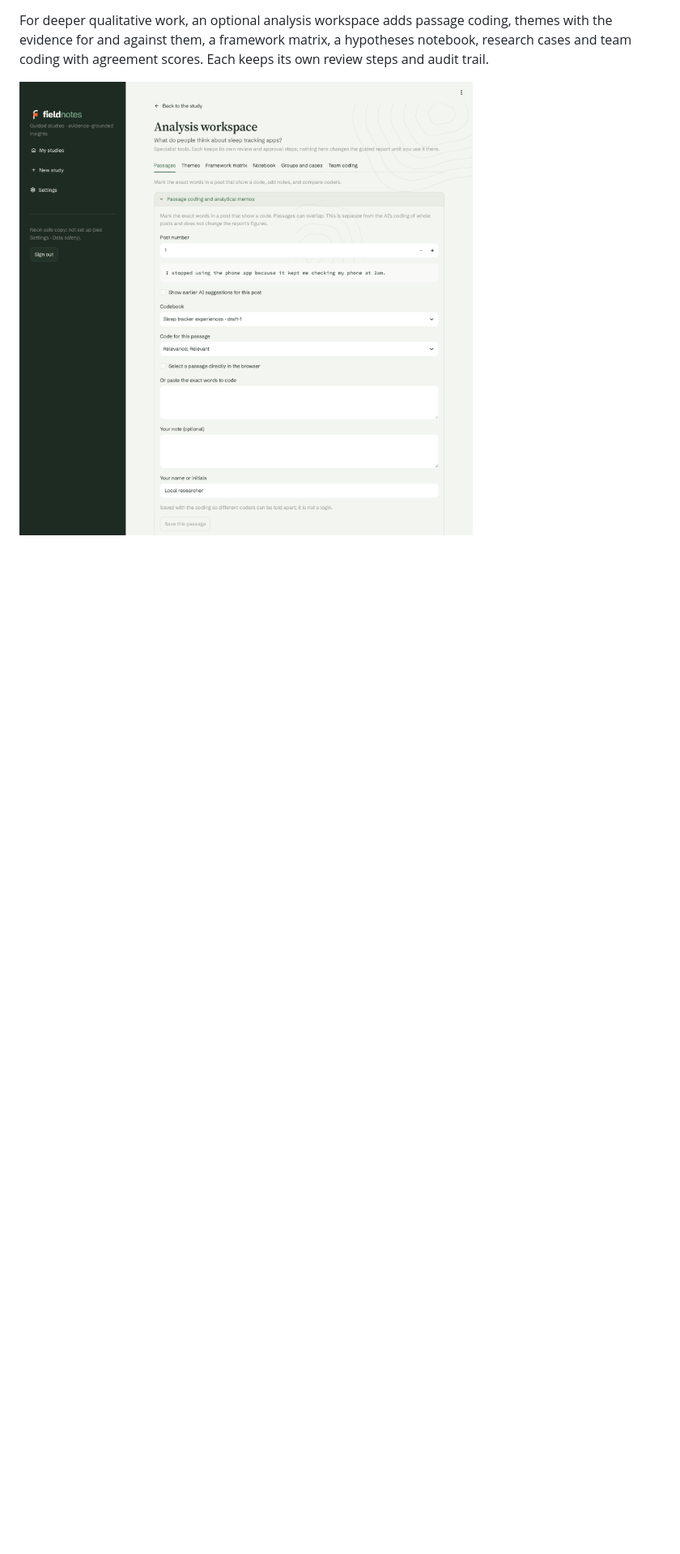
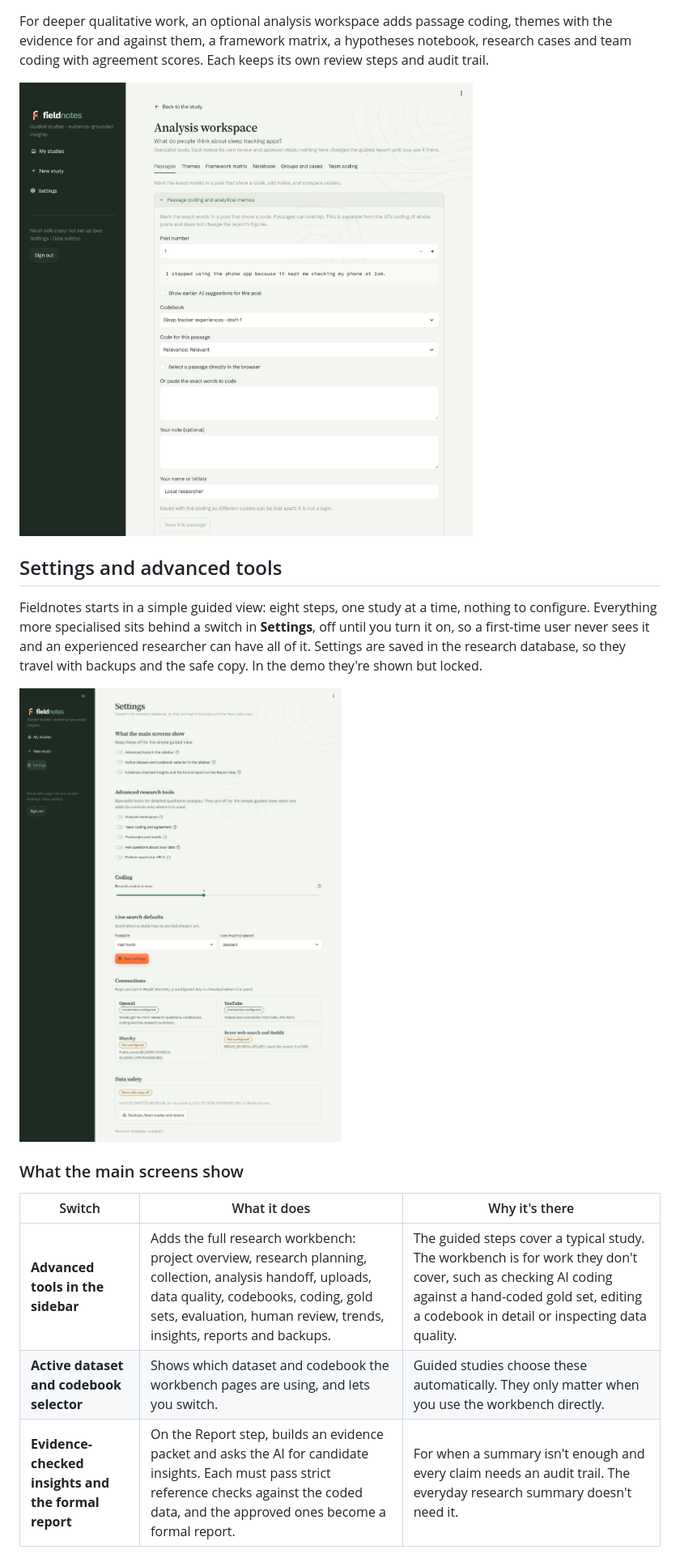
Before and after one commit to camillaspica/fieldnotes-showcase, a Markdown page: README.md, the part around one of its changes. Shown at 81% size. Drawn GitHub-style; pictures changed too: images/settings.png (added); blank space fills up the shorter version.

```diff
--- a/README.md
+++ b/README.md
@@ -91,3 +91,20 @@ agreement scores. Each keeps its own review steps and audit trail.
 
 ![Analysis workspace](images/workspace.png)
 
+## Settings and advanced tools
+
+Fieldnotes starts in a simple guided view: eight steps, one study at a time, nothing to configure. Everything
+more specialised sits behind a switch in **Settings**, off until you turn it on, so a first-time user never sees
+it and an experienced researcher can have all of it. Settings are saved in the research database, so they travel
+with backups and the safe copy. In the demo they're shown but locked.
+
+![Settings](images/settings.png)
+
+### What the main screens show
+
+| Switch | What it does | Why it's there |
+| --- | --- | --- |
+| **Advanced tools in the sidebar** | Adds the full research workbench: project overview, research planning, collection, analysis handoff, uploads, data quality, codebooks, coding, gold sets, evaluation, human review, trends, insights, reports and backups. | The guided steps cover a typical study. The workbench is for work they don't cover, such as checking AI coding against a hand-coded gold set, editing a codebook in detail or inspecting data quality. |
+| **Active dataset and codebook selector** | Shows which dataset and codebook the workbench pages are using, and lets you switch. | Guided studies choose these automatically. They only matter when you use the workbench directly. |
+| **Evidence-checked insights and the formal report** | On the Report step, builds an evidence packet and asks the AI for candidate insights. Each must pass strict reference checks against the coded data, and the approved ones become a formal report. | For when a summary isn't enough and every claim needs an audit trail. The everyday research summary doesn't need it. |
+
```
Also changed, not shown: other parts of README.md (+22 -0 lines).
